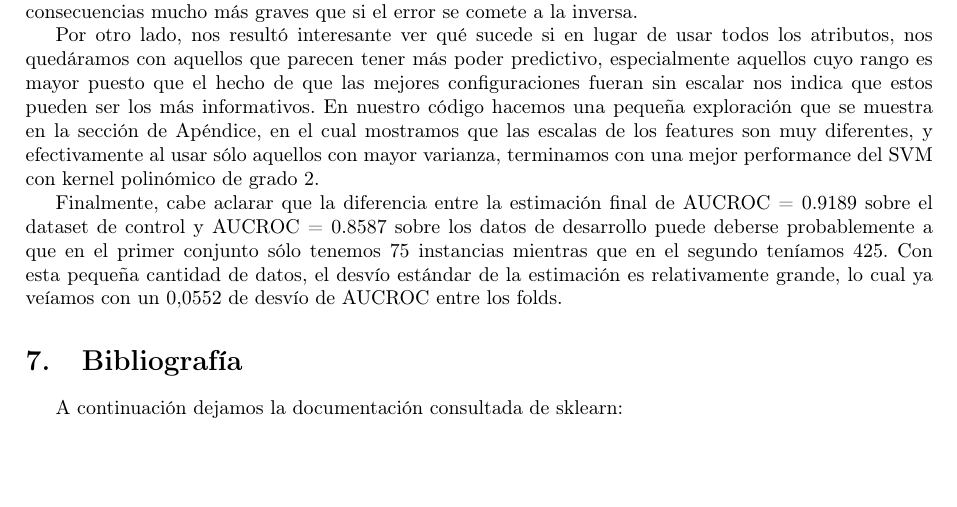
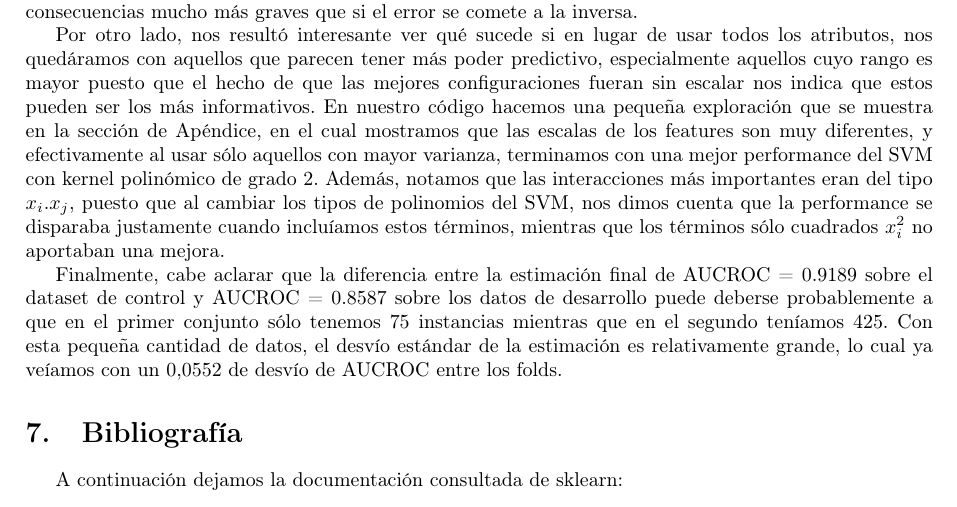
Before and after one commit to kissdelfina/aprendizaje-automatico, a LaTeX document (Trabajo Practico I/main.tex): part of page 6 of 6, cut so that both start at the same text, the shorter picture padded with empty space. Compiled offline with pdfLaTeX.

Commit message:
inclusion analisis de apendice

```diff
--- a/Trabajo Practico I/main.tex
+++ b/Trabajo Practico I/main.tex
@@ -292,6 +292,8 @@ Por otro lado, nos resultó interesante ver qué sucede si en lugar de usar todo
 especialmente aquellos cuyo rango es mayor puesto que el hecho de que las mejores configuraciones fueran sin escalar nos indica que estos pueden ser los más
 informativos. En nuestro código hacemos una pequeña exploración que se muestra en la sección de Apéndice, en el cual mostramos que las escalas de los features
 son muy diferentes, y efectivamente al usar sólo aquellos con mayor varianza, terminamos con una mejor performance del SVM con kernel polinómico de grado 2.
+Además, notamos que las interacciones más importantes eran del tipo $x_i . x_j$, puesto que al cambiar los tipos de polinomios del SVM, nos dimos cuenta que
+la performance se disparaba justamente cuando incluíamos estos términos, mientras que los términos sólo cuadrados $x_i^2$ no aportaban una mejora.
 
 Finalmente, cabe aclarar que la diferencia entre la estimación final de AUCROC = 0.9189 sobre el dataset de control y AUCROC = 0.8587 sobre los datos de desarrollo puede deberse probablemente
 a que en el primer conjunto sólo tenemos 75 instancias mientras que en el segundo teníamos 425. Con esta pequeña cantidad de datos, el desvío estándar de la
```
Also changed, not shown: Trabajo Practico I/informe.pdf, 1 other file.
